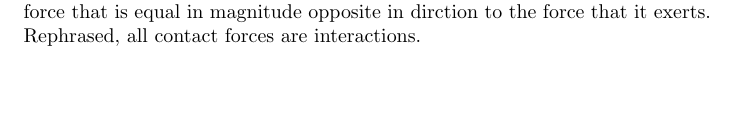
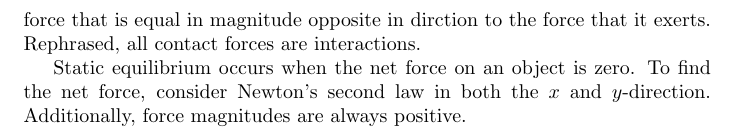
Before and after one commit to joeHollander/Math-Notes, a LaTeX document (Physics/Notes/physics1_notes.tex): part of the page before the commit and part of page 2 of 2 after it, cut so that both start at the same text, the shorter picture padded with empty space. Compiled offline with pdfLaTeX.

Commit message:
static equilibrium

```diff
--- a/Physics/Notes/physics1_notes.tex
+++ b/Physics/Notes/physics1_notes.tex
@@ -48,4 +48,8 @@ Newton's third law, sometimes called the law of action/reaction, states that whe
 the first body experiences a force that is equal in magnitude opposite in dirction to the force that it exerts.
 Rephrased, all contact forces are interactions.
 
+Static equilibrium occurs when the net force on an object is zero.
+To find the net force, consider Newton's second law in both the $x$ and $y$-direction.
+Additionally, force magnitudes are always positive.
+
 \end{document}
```
Also changed, not shown: Physics/Notes/physics1_notes.pdf, 3 other files.
